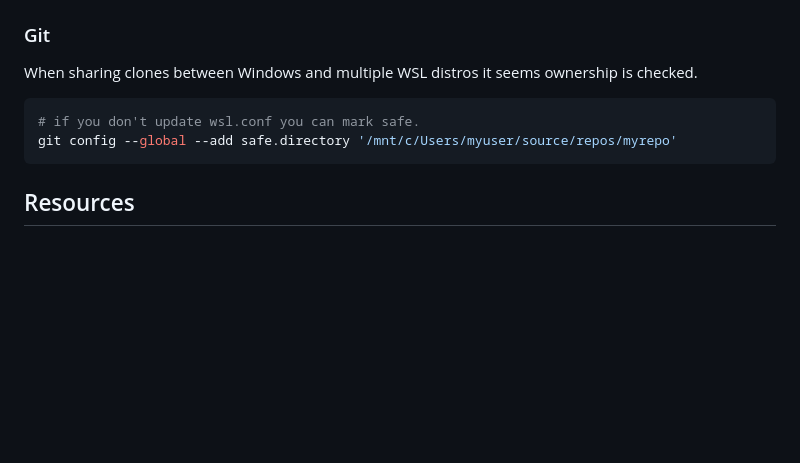
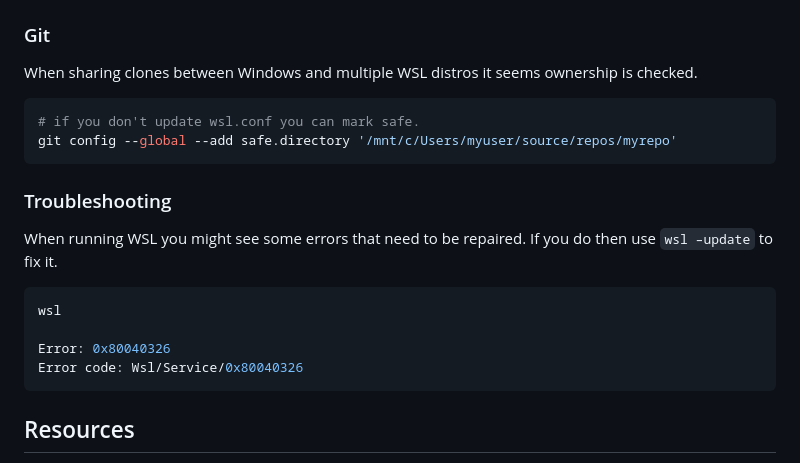
Before and after one commit to chrisguest75/sysadmin_examples, a Markdown page: 33_WSL/README.md, the part around the change. Rendered like a GitHub page; blank space fills up the shorter version.

Commit message:
Add wsl troubleshooting section

````diff
--- a/33_WSL/README.md
+++ b/33_WSL/README.md
@@ -141,6 +141,17 @@ When sharing clones between Windows and multiple WSL distros it seems ownership
 git config --global --add safe.directory '/mnt/c/Users/myuser/source/repos/myrepo'
 ```
 
+### Troubleshooting
+
+When running WSL you might see some errors that need to be repaired. If you do then use `wsl –update` to fix it.
+
+```sh
+wsl
+
+Error: 0x80040326
+Error code: Wsl/Service/0x80040326
+```
+
 ## Resources
 
 * microsoft/WSL [here](https://github.com/microsoft/WSL)
````
